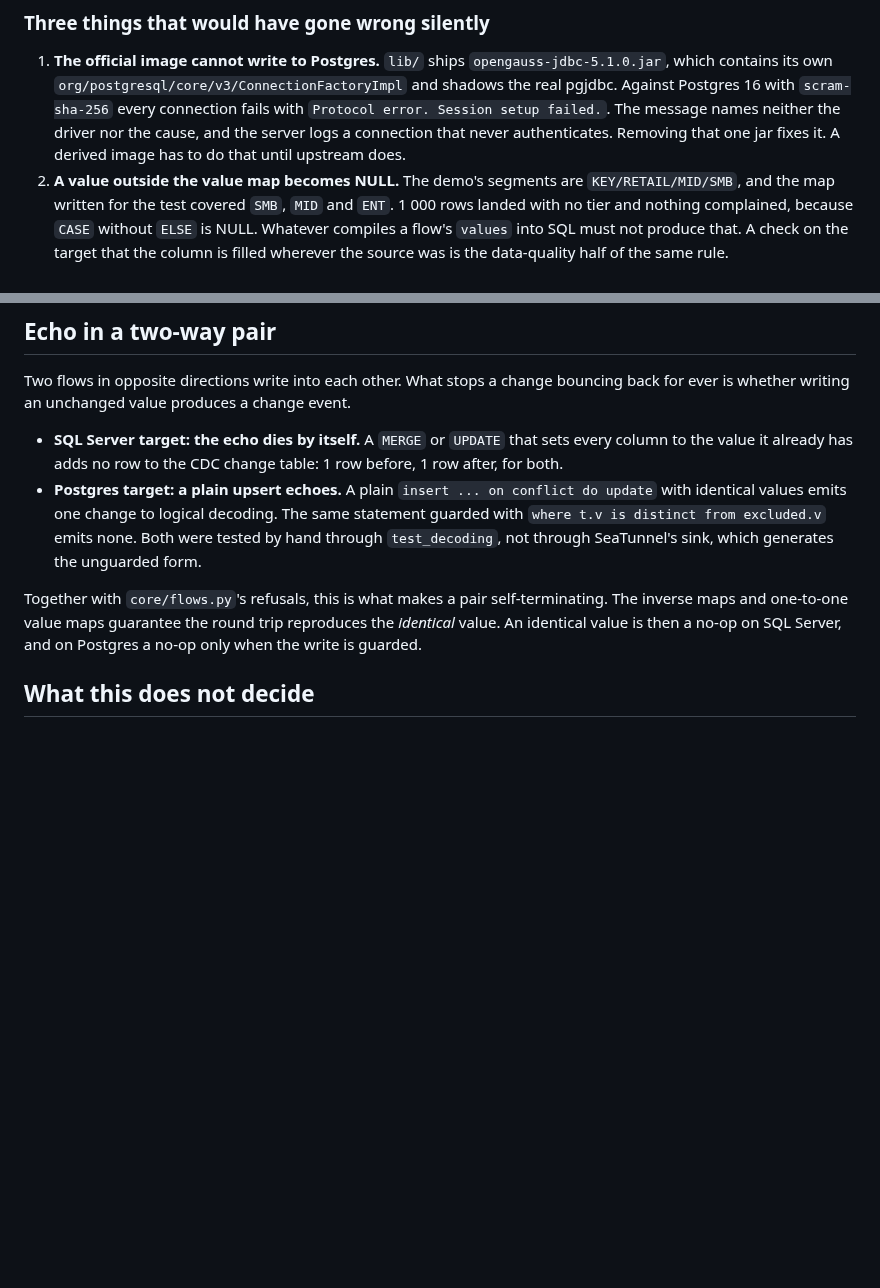
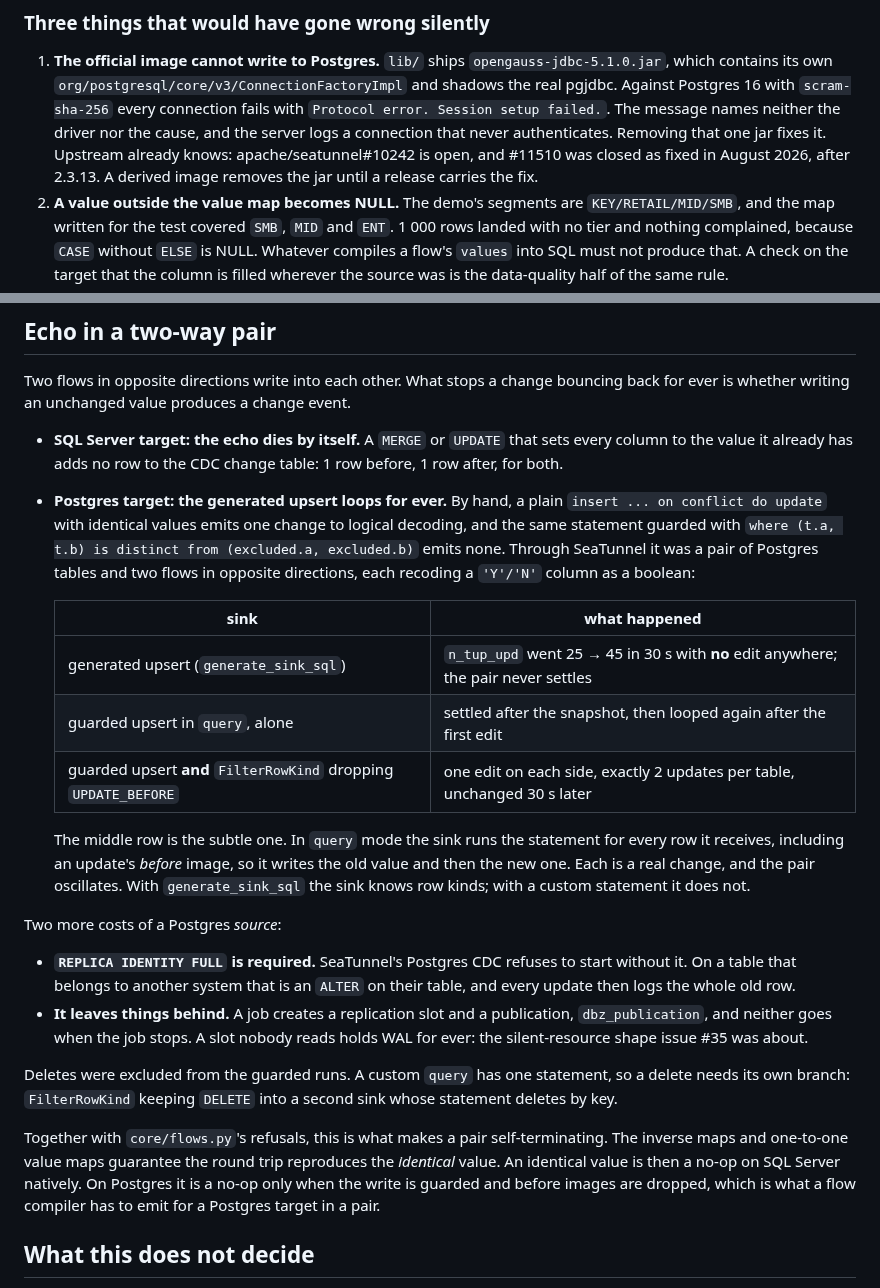
Before and after one commit to gkhnelbstn/lightweight-data-platform, a Markdown page: docs/adr/0020-seatunnel-carries-the-flows.md, 2 parts joined by grey strips. Rendered like a GitHub page; blank space fills up the shorter version.

Commit message:
ADR 0020: the Postgres pair, measured through SeaTunnel's sink

```diff
--- a/docs/adr/0020-seatunnel-carries-the-flows.md
+++ b/docs/adr/0020-seatunnel-carries-the-flows.md
@@ -82,8 +82,10 @@ once and a flow costs little after that.
    pgjdbc. Against Postgres 16 with `scram-sha-256` every connection fails
    with `Protocol error. Session setup failed.`. The message names neither
    the driver nor the cause, and the server logs a connection that never
-   authenticates. Removing that one jar fixes it. A derived image has to do
-   that until upstream does.
+   authenticates. Removing that one jar fixes it. Upstream already knows:
+   apache/seatunnel#10242 is open, and #11510 was closed as fixed in August
+   2026, after 2.3.13. A derived image removes the jar until a release
+   carries the fix.
 2. **A value outside the value map becomes NULL.** The demo's segments are
    `KEY/RETAIL/MID/SMB`, and the map written for the test covered `SMB`,
    `MID` and `ENT`. 1 000 rows landed with no tier and nothing complained,
@@ -106,17 +108,45 @@ change event.
 * **SQL Server target: the echo dies by itself.** A `MERGE` or `UPDATE` that
   sets every column to the value it already has adds no row to the CDC change
   table: 1 row before, 1 row after, for both.
-* **Postgres target: a plain upsert echoes.** A plain
+* **Postgres target: the generated upsert loops for ever.** By hand, a plain
   `insert ... on conflict do update` with identical values emits one change
-  to logical decoding. The same statement guarded with
-  `where t.v is distinct from excluded.v` emits none. Both were tested by
-  hand through `test_decoding`, not through SeaTunnel's sink, which
-  generates the unguarded form.
+  to logical decoding, and the same statement guarded with
+  `where (t.a, t.b) is distinct from (excluded.a, excluded.b)` emits none.
+  Through SeaTunnel it was a pair of Postgres tables and two flows in
+  opposite directions, each recoding a `'Y'/'N'` column as a boolean:
+
+  | sink | what happened |
+  |---|---|
+  | generated upsert (`generate_sink_sql`) | `n_tup_upd` went 25 → 45 in 30 s with **no** edit anywhere; the pair never settles |
+  | guarded upsert in `query`, alone | settled after the snapshot, then looped again after the first edit |
+  | guarded upsert **and** `FilterRowKind` dropping `UPDATE_BEFORE` | one edit on each side, exactly 2 updates per table, unchanged 30 s later |
+
+  The middle row is the subtle one. In `query` mode the sink runs the
+  statement for every row it receives, including an update's *before*
+  image, so it writes the old value and then the new one. Each is a real
+  change, and the pair oscillates. With `generate_sink_sql` the sink knows
+  row kinds; with a custom statement it does not.
+
+Two more costs of a Postgres *source*:
+
+* **`REPLICA IDENTITY FULL` is required.** SeaTunnel's Postgres CDC refuses to
+  start without it. On a table that belongs to another system that is an
+  `ALTER` on their table, and every update then logs the whole old row.
+* **It leaves things behind.** A job creates a replication slot and a
+  publication, `dbz_publication`, and neither goes when the job stops. A slot
+  nobody reads holds WAL for ever: the silent-resource shape issue #35 was
+  about.
+
+Deletes were excluded from the guarded runs. A custom `query` has one
+statement, so a delete needs its own branch: `FilterRowKind` keeping `DELETE`
+into a second sink whose statement deletes by key.
 
 Together with `core/flows.py`'s refusals, this is what makes a pair
 self-terminating. The inverse maps and one-to-one value maps guarantee the
 round trip reproduces the *identical* value. An identical value is then a
-no-op on SQL Server, and on Postgres a no-op only when the write is guarded.
+no-op on SQL Server natively. On Postgres it is a no-op only when the write
+is guarded and before images are dropped, which is what a flow compiler has
+to emit for a Postgres target in a pair.
 
 ## What this does not decide
 
```
